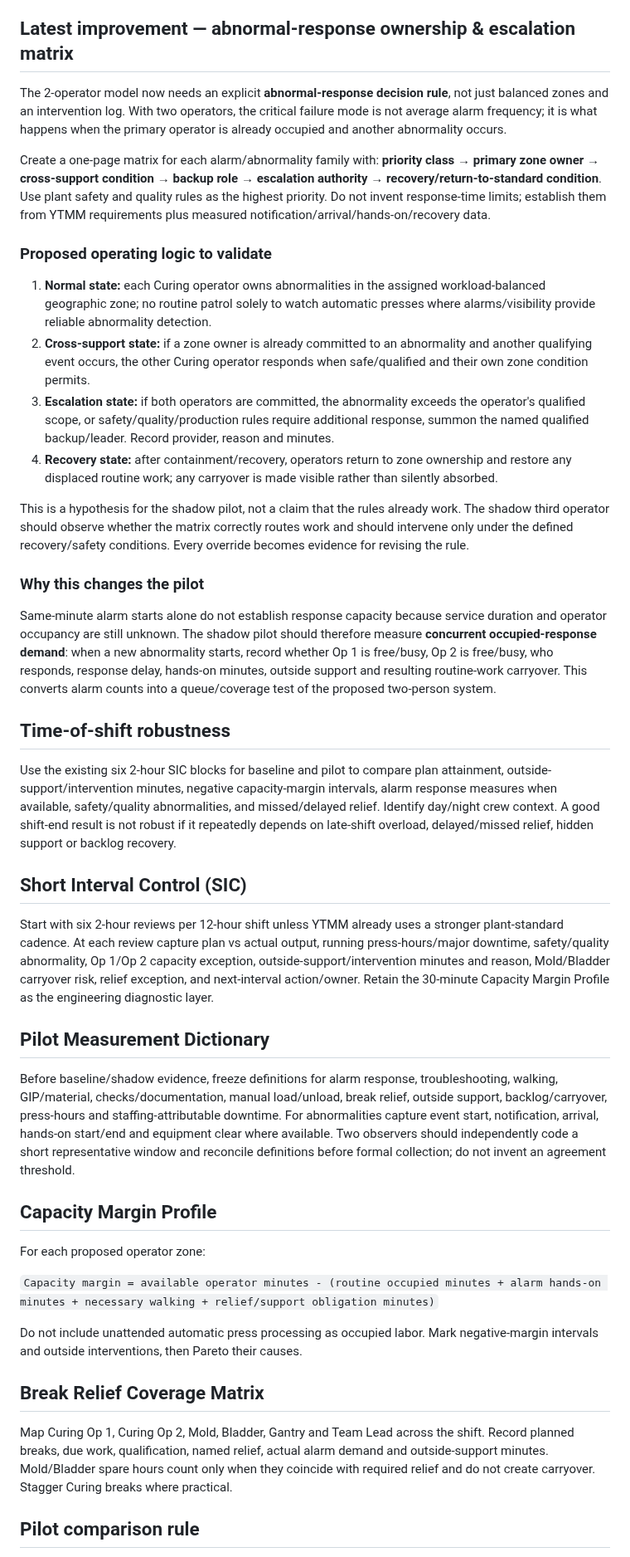
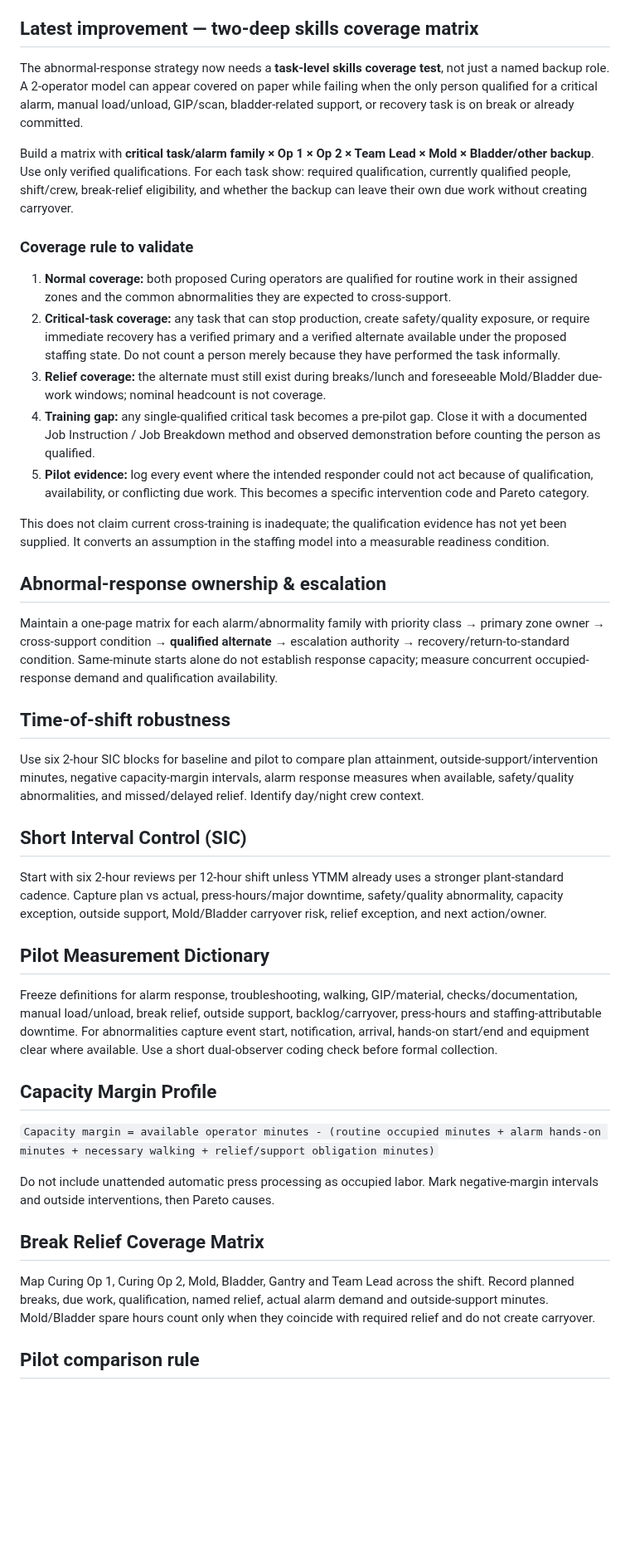
Before and after one commit to nithin1999/Playground, a Markdown page: curing-tpmh-dashboard/README.md, the part around one of its changes. Shown at 83% size. GitHub-like rendering; blank space fills up the shorter version.

Commit message:
Add two-deep skills coverage gate for 2-operator pilot

```diff
--- a/curing-tpmh-dashboard/README.md
+++ b/curing-tpmh-dashboard/README.md
@@ -16,40 +16,39 @@ Project dashboard for the Curing TPMH / 2-operator staffing improvement project.
 - Same-minute starts: 0 alarms 81.5%, 1 alarm 15.2%, 2 alarms 2.86%, >2 alarms 0.50%.
 - Alarm duration is not operator hands-on labor; actual response labor is still required.
 
-## Latest improvement — abnormal-response ownership & escalation matrix
-The 2-operator model now needs an explicit **abnormal-response decision rule**, not just balanced zones and an intervention log. With two operators, the critical failure mode is not average alarm frequency; it is what happens when the primary operator is already occupied and another abnormality occurs.
+## Latest improvement — two-deep skills coverage matrix
+The abnormal-response strategy now needs a **task-level skills coverage test**, not just a named backup role. A 2-operator model can appear covered on paper while failing when the only person qualified for a critical alarm, manual load/unload, GIP/scan, bladder-related support, or recovery task is on break or already committed.
 
-Create a one-page matrix for each alarm/abnormality family with: **priority class → primary zone owner → cross-support condition → backup role → escalation authority → recovery/return-to-standard condition**. Use plant safety and quality rules as the highest priority. Do not invent response-time limits; establish them from YTMM requirements plus measured notification/arrival/hands-on/recovery data.
+Build a matrix with **critical task/alarm family × Op 1 × Op 2 × Team Lead × Mold × Bladder/other backup**. Use only verified qualifications. For each task show: required qualification, currently qualified people, shift/crew, break-relief eligibility, and whether the backup can leave their own due work without creating carryover.
 
-### Proposed operating logic to validate
-1. **Normal state:** each Curing operator owns abnormalities in the assigned workload-balanced geographic zone; no routine patrol solely to watch automatic presses where alarms/visibility provide reliable abnormality detection.
-2. **Cross-support state:** if a zone owner is already committed to an abnormality and another qualifying event occurs, the other Curing operator responds when safe/qualified and their own zone condition permits.
-3. **Escalation state:** if both operators are committed, the abnormality exceeds the operator's qualified scope, or safety/quality/production rules require additional response, summon the named qualified backup/leader. Record provider, reason and minutes.
-4. **Recovery state:** after containment/recovery, operators return to zone ownership and restore any displaced routine work; any carryover is made visible rather than silently absorbed.
+### Coverage rule to validate
+1. **Normal coverage:** both proposed Curing operators are qualified for routine work in their assigned zones and the common abnormalities they are expected to cross-support.
+2. **Critical-task coverage:** any task that can stop production, create safety/quality exposure, or require immediate recovery has a verified primary and a verified alternate available under the proposed staffing state. Do not count a person merely because they have performed the task informally.
+3. **Relief coverage:** the alternate must still exist during breaks/lunch and foreseeable Mold/Bladder due-work windows; nominal headcount is not coverage.
+4. **Training gap:** any single-qualified critical task becomes a pre-pilot gap. Close it with a documented Job Instruction / Job Breakdown method and observed demonstration before counting the person as qualified.
+5. **Pilot evidence:** log every event where the intended responder could not act because of qualification, availability, or conflicting due work. This becomes a specific intervention code and Pareto category.
 
-This is a hypothesis for the shadow pilot, not a claim that the rules already work. The shadow third operator should observe whether the matrix correctly routes work and should intervene only under the defined recovery/safety conditions. Every override becomes evidence for revising the rule.
+This does not claim current cross-training is inadequate; the qualification evidence has not yet been supplied. It converts an assumption in the staffing model into a measurable readiness condition.
 
-### Why this changes the pilot
-Same-minute alarm starts alone do not establish response capacity because service duration and operator occupancy are still unknown. The shadow pilot should therefore measure **concurrent occupied-response demand**: when a new abnormality starts, record whether Op 1 is free/busy, Op 2 is free/busy, who responds, response delay, hands-on minutes, outside support and resulting routine-work carryover. This converts alarm counts into a queue/coverage test of the proposed two-person system.
+## Abnormal-response ownership & escalation
+Maintain a one-page matrix for each alarm/abnormality family with priority class → primary zone owner → cross-support condition → **qualified alternate** → escalation authority → recovery/return-to-standard condition. Same-minute starts alone do not establish response capacity; measure concurrent occupied-response demand and qualification availability.
 
 ## Time-of-shift robustness
-Use the existing six 2-hour SIC blocks for baseline and pilot to compare plan attainment, outside-support/intervention minutes, negative capacity-margin intervals, alarm response measures when available, safety/quality abnormalities, and missed/delayed relief. Identify day/night crew context. A good shift-end result is not robust if it repeatedly depends on late-shift overload, delayed/missed relief, hidden support or backlog recovery.
+Use six 2-hour SIC blocks for baseline and pilot to compare plan attainment, outside-support/intervention minutes, negative capacity-margin intervals, alarm response measures when available, safety/quality abnormalities, and missed/delayed relief. Identify day/night crew context.
 
 ## Short Interval Control (SIC)
-Start with six 2-hour reviews per 12-hour shift unless YTMM already uses a stronger plant-standard cadence. At each review capture plan vs actual output, running press-hours/major downtime, safety/quality abnormality, Op 1/Op 2 capacity exception, outside-support/intervention minutes and reason, Mold/Bladder carryover risk, relief exception, and next-interval action/owner. Retain the 30-minute Capacity Margin Profile as the engineering diagnostic layer.
+Start with six 2-hour reviews per 12-hour shift unless YTMM already uses a stronger plant-standard cadence. Capture plan vs actual, press-hours/major downtime, safety/quality abnormality, capacity exception, outside support, Mold/Bladder carryover risk, relief exception, and next action/owner.
 
 ## Pilot Measurement Dictionary
-Before baseline/shadow evidence, freeze definitions for alarm response, troubleshooting, walking, GIP/material, checks/documentation, manual load/unload, break relief, outside support, backlog/carryover, press-hours and staffing-attributable downtime. For abnormalities capture event start, notification, arrival, hands-on start/end and equipment clear where available. Two observers should independently code a short representative window and reconcile definitions before formal collection; do not invent an agreement threshold.
+Freeze definitions for alarm response, troubleshooting, walking, GIP/material, checks/documentation, manual load/unload, break relief, outside support, backlog/carryover, press-hours and staffing-attributable downtime. For abnormalities capture event start, notification, arrival, hands-on start/end and equipment clear where available. Use a short dual-observer coding check before formal collection.
 
 ## Capacity Margin Profile
-For each proposed operator zone:
-
 `Capacity margin = available operator minutes - (routine occupied minutes + alarm hands-on minutes + necessary walking + relief/support obligation minutes)`
 
-Do not include unattended automatic press processing as occupied labor. Mark negative-margin intervals and outside interventions, then Pareto their causes.
+Do not include unattended automatic press processing as occupied labor. Mark negative-margin intervals and outside interventions, then Pareto causes.
 
 ## Break Relief Coverage Matrix
-Map Curing Op 1, Curing Op 2, Mold, Bladder, Gantry and Team Lead across the shift. Record planned breaks, due work, qualification, named relief, actual alarm demand and outside-support minutes. Mold/Bladder spare hours count only when they coincide with required relief and do not create carryover. Stagger Curing breaks where practical.
+Map Curing Op 1, Curing Op 2, Mold, Bladder, Gantry and Team Lead across the shift. Record planned breaks, due work, qualification, named relief, actual alarm demand and outside-support minutes. Mold/Bladder spare hours count only when they coincide with required relief and do not create carryover.
 
 ## Pilot comparison rule
 For every baseline and pilot shift record crew/shift, production plan, scheduled production hours, running presses/press-hours, major downtime, gantry abnormalities, attendance/call-ins, relevant mix and outside-support minutes. Keep difficult shifts; characterize rather than discard them.
```
Also changed, not shown: other parts of curing-tpmh-dashboard/README.md (+17 -17 lines).
